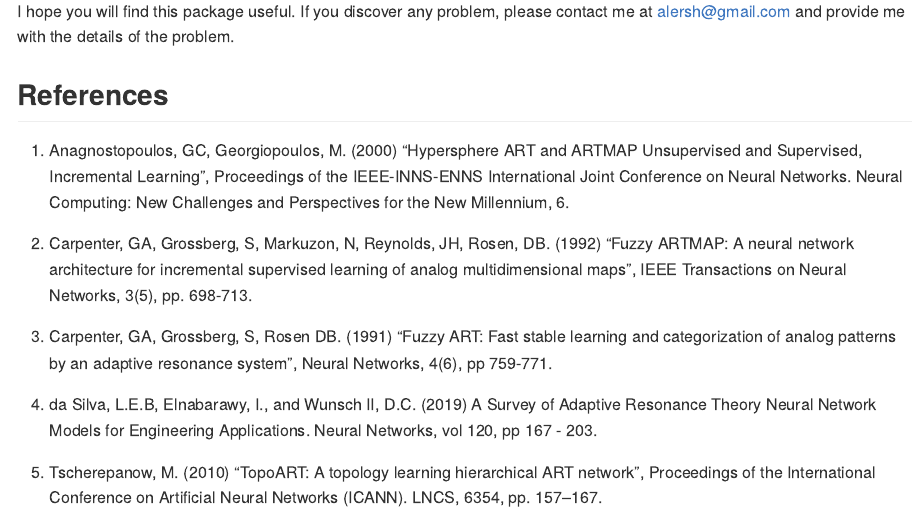
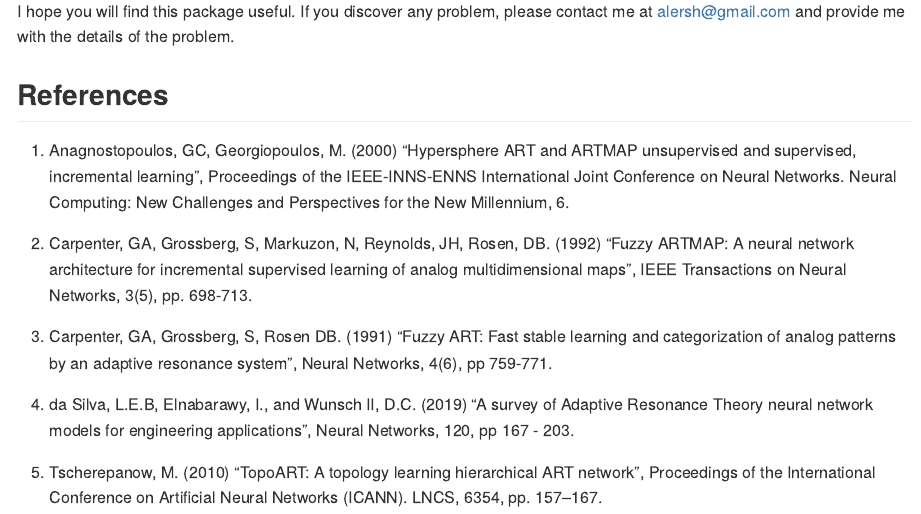
Before and after one commit to alersh/rART, an R Markdown document (README.Rmd): the page in a window 1100 px wide, from 6440 px down. The pictures show the output file README.md that the author committed with the source, drawn offline in the style of GitHub; long lines of code are wrapped.

Commit message:
Updated the Readme file.

```diff
--- a/README.Rmd
+++ b/README.Rmd
@@ -144,12 +144,12 @@ I hope you will find this package useful. If you discover any problem, please co
 
 ## References
 
-1. Anagnostopoulos, GC, Georgiopoulos, M. (2000) "Hypersphere ART and ARTMAP Unsupervised and Supervised, Incremental Learning", Proceedings of the IEEE-INNS-ENNS International Joint Conference on Neural Networks. Neural Computing: New Challenges and Perspectives for the New Millennium, 6.
+1. Anagnostopoulos, GC, Georgiopoulos, M. (2000) "Hypersphere ART and ARTMAP unsupervised and supervised, incremental learning", Proceedings of the IEEE-INNS-ENNS International Joint Conference on Neural Networks. Neural Computing: New Challenges and Perspectives for the New Millennium, 6.
 
 2. Carpenter, GA, Grossberg, S, Markuzon, N, Reynolds, JH, Rosen, DB. (1992) "Fuzzy ARTMAP: A neural network architecture for incremental supervised learning of analog multidimensional maps", IEEE Transactions on Neural Networks, 3(5), pp. 698-713.
 
 3. Carpenter, GA, Grossberg, S, Rosen DB. (1991) "Fuzzy ART: Fast stable learning and categorization of analog patterns by an adaptive resonance system", Neural Networks, 4(6), pp 759-771.
 
-4. da Silva, L.E.B, Elnabarawy, I., and Wunsch II, D.C. (2019) A Survey of Adaptive Resonance Theory Neural Network Models for Engineering Applications. Neural Networks, vol 120, pp 167 - 203.
+4. da Silva, L.E.B, Elnabarawy, I., and Wunsch II, D.C. (2019) "A survey of Adaptive Resonance Theory neural network models for engineering applications", Neural Networks, 120, pp 167 - 203.
 
 5. Tscherepanow, M. (2010) "TopoART: A topology learning hierarchical ART network", Proceedings of the International Conference on Artificial Neural Networks (ICANN). LNCS, 6354, pp. 157–167.
```
Also changed, not shown: README.md, README_files/figure-gfm/unnamed-chunk-3-1.png, README_files/figure-gfm/unnamed-chunk-4-1.png, README_files/figure-gfm/unnamed-chunk-5-1.png, README_files/figure-gfm/unnamed-chunk-6-1.png.
